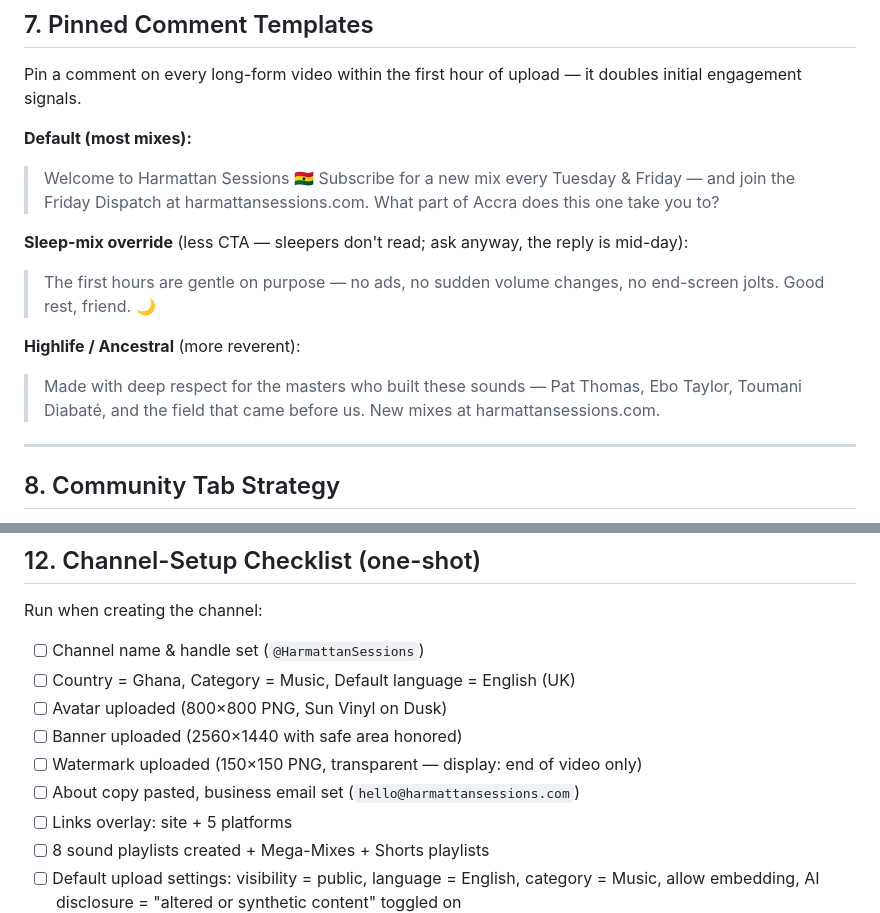
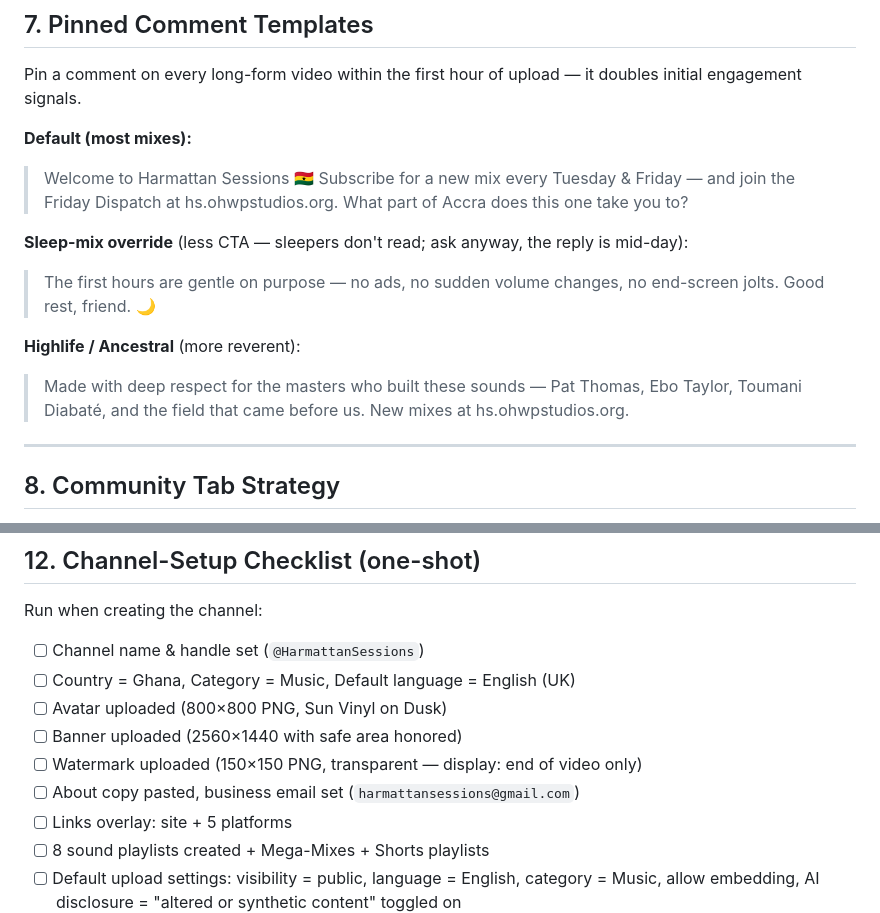
Before and after one commit to ghwmelite-dotcom/harmattan-sessions, a Markdown page: docs/launch/youtube-channel-kit.md, 2 parts joined by grey strips. Drawn GitHub-style.

```diff
--- a/docs/launch/youtube-channel-kit.md
+++ b/docs/launch/youtube-channel-kit.md
@@ -177,13 +177,13 @@ Paste the matching set into the tag field for every video. 10-15 tags is the swe
 Pin a comment on every long-form video within the first hour of upload — it doubles initial engagement signals.
 
 **Default (most mixes):**
-> Welcome to Harmattan Sessions 🇬🇭 Subscribe for a new mix every Tuesday & Friday — and join the Friday Dispatch at harmattansessions.com. What part of Accra does this one take you to?
+> Welcome to Harmattan Sessions 🇬🇭 Subscribe for a new mix every Tuesday & Friday — and join the Friday Dispatch at hs.ohwpstudios.org. What part of Accra does this one take you to?
 
 **Sleep-mix override** (less CTA — sleepers don't read; ask anyway, the reply is mid-day):
 > The first hours are gentle on purpose — no ads, no sudden volume changes, no end-screen jolts. Good rest, friend. 🌙
 
 **Highlife / Ancestral** (more reverent):
-> Made with deep respect for the masters who built these sounds — Pat Thomas, Ebo Taylor, Toumani Diabaté, and the field that came before us. New mixes at harmattansessions.com.
+> Made with deep respect for the masters who built these sounds — Pat Thomas, Ebo Taylor, Toumani Diabaté, and the field that came before us. New mixes at hs.ohwpstudios.org.
 
 ---
 
@@ -261,7 +261,7 @@ Run when creating the channel:
 - [ ] Avatar uploaded (800×800 PNG, Sun Vinyl on Dusk)
 - [ ] Banner uploaded (2560×1440 with safe area honored)
 - [ ] Watermark uploaded (150×150 PNG, transparent — display: end of video only)
-- [ ] About copy pasted, business email set (`hello@harmattansessions.com`)
+- [ ] About copy pasted, business email set (`harmattansessions@gmail.com`)
 - [ ] Links overlay: site + 5 platforms
 - [ ] 8 sound playlists created + Mega-Mixes + Shorts playlists
 - [ ] Default upload settings: visibility = public, language = English, category = Music, allow embedding, AI disclosure = "altered or synthetic content" toggled on
```
Also changed, not shown: other parts of docs/launch/youtube-channel-kit.md (+6 -6 lines).
